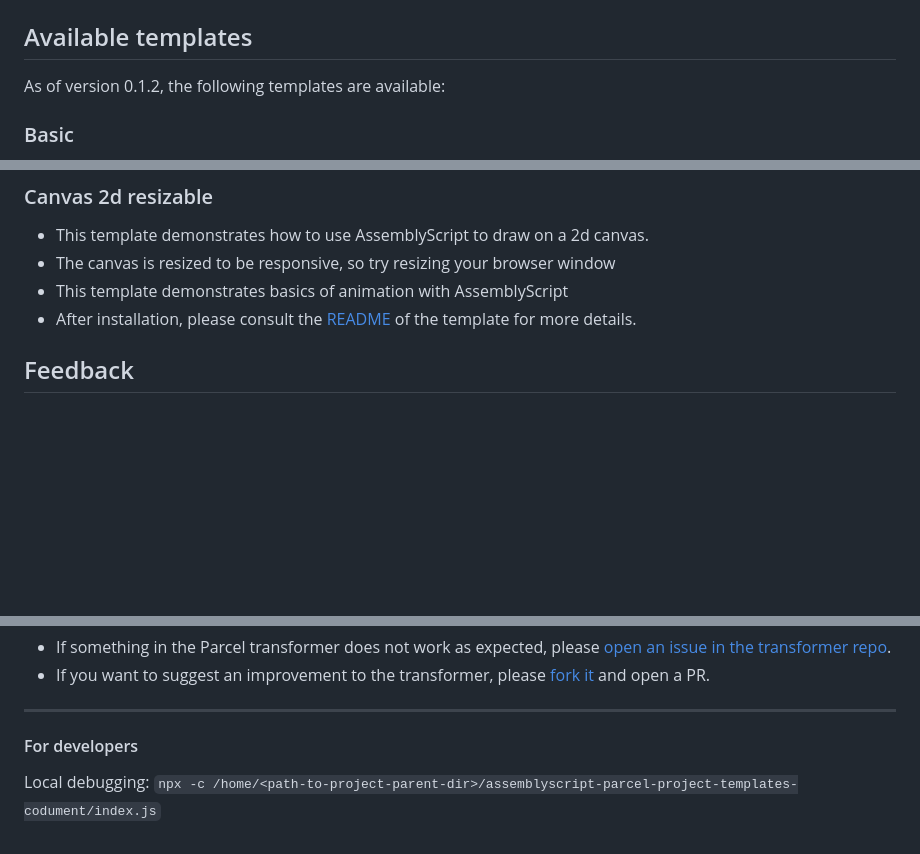
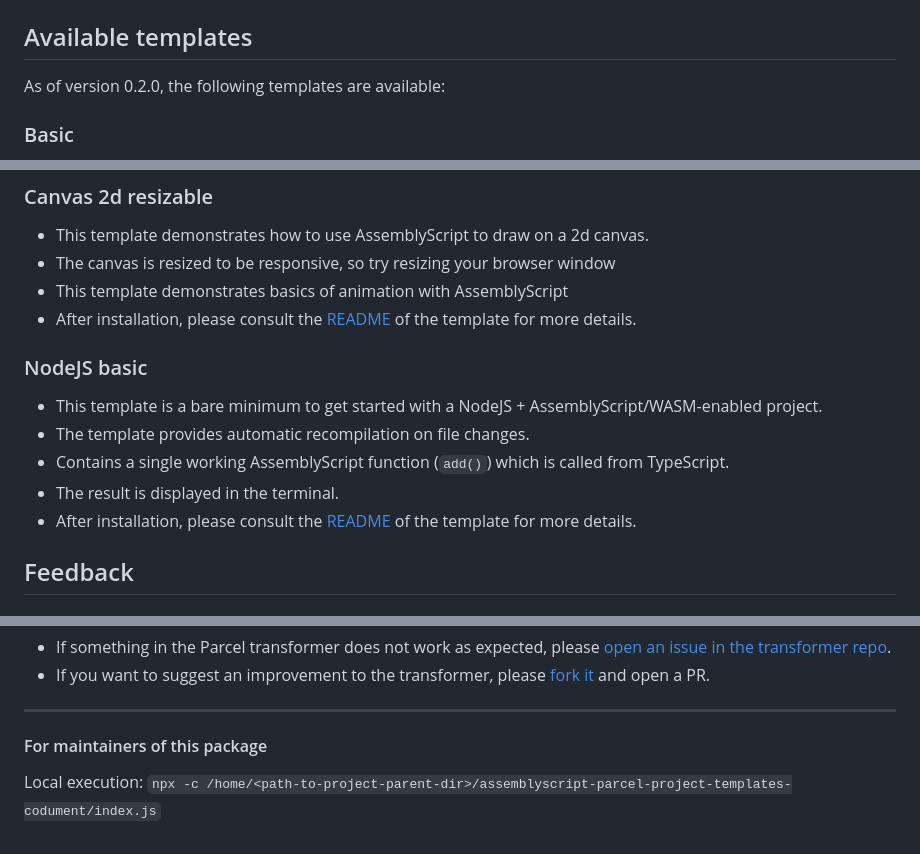
Before and after one commit to dipdowel/assemblyscript-parcel-project-templates-codument, a Markdown page: README.md, 3 parts joined by grey strips. GitHub-like rendering; blank space fills up the shorter version.

Commit message:
- main README updated

```diff
--- a/README.md
+++ b/README.md
@@ -27,7 +27,7 @@ please append `@latest` to the package name, as shown in the example below:
 
 
 ## Available templates
-As of version 0.1.2, the following templates are available:
+As of version 0.2.0, the following templates are available:
 
 ### Basic
 - This template is a bare minimum to get started with an AssemblyScript/WASM-enabled web project.
@@ -41,6 +41,13 @@ As of version 0.1.2, the following templates are available:
 - This template demonstrates basics of animation with AssemblyScript
 - After installation, please consult the [README](https://github.com/dipdowel/assemblyscript-parcel-project-templates-codument/tree/master/template-canvas-2d-resizable/README.md) of the template for more details.
 
+### NodeJS basic
+- This template is a bare minimum to get started with a NodeJS + AssemblyScript/WASM-enabled project.
+- The template provides automatic recompilation on file changes.
+- Contains a single working AssemblyScript function (`add()`) which is called from TypeScript.
+- The result is displayed in the terminal.
+- After installation, please consult the [README](https://github.com/dipdowel/assemblyscript-parcel-project-templates-codument/tree/master/template-node-basic/README.md) of the template for more details.
+
 
 ## Feedback
 ### This template
@@ -53,5 +60,5 @@ This template relies on the [Parcel transformer for AssemblyScript](https://gith
 - If you want to suggest an improvement to the transformer, please [fork it](https://github.com/dipdowel/parcel-transformer-assemblyscript-codument/) and open a PR.
 
 - - - - - - - - - - - - -
-#### For developers
-Local debugging: `npx -c /home/<path-to-project-parent-dir>/assemblyscript-parcel-project-templates-codument/index.js`
+#### For maintainers of this package
+Local execution: `npx -c /home/<path-to-project-parent-dir>/assemblyscript-parcel-project-templates-codument/index.js`
```
